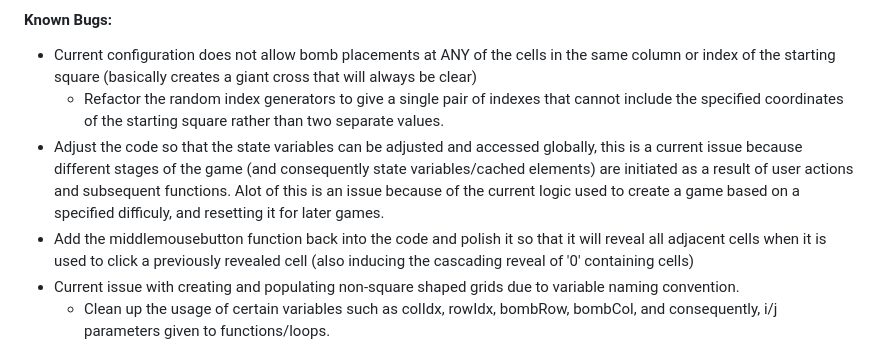
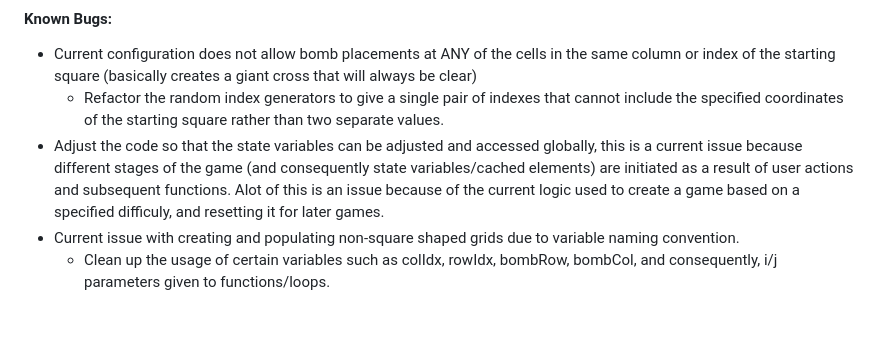
Before and after one commit to benjaehyun/sweeper, a Markdown page: README.md, the part around the change. Drawn GitHub-style; blank space fills up the shorter version.

Commit message:
update to readme for middle mouse click

```diff
--- a/README.md
+++ b/README.md
@@ -40,7 +40,6 @@ Hint: Don't think of the board as a large grid. Rather, break it up into smaller
 * Current configuration does not allow bomb placements at ANY of the cells in the same column or index of the starting square (basically creates a giant cross that will always be clear)
   * Refactor the random index generators to give a single pair of indexes that cannot include the specified coordinates of the starting square rather than two separate values.
 * Adjust the code so that the state variables can be adjusted and accessed globally, this is a current issue because different stages of the game (and consequently state variables/cached elements) are initiated as a result of user actions and subsequent functions. Alot of this is an issue because of the current logic used to create a game based on a specified difficuly, and resetting it for later games.
-* Add the middlemousebutton function back into the code and polish it so that it will reveal all adjacent cells when it is used to click a previously revealed cell (also inducing the cascading reveal of '0' containing cells)
 * Current issue with creating and populating non-square shaped grids due to variable naming convention.
   * Clean up the usage of certain variables such as colIdx, rowIdx, bombRow, bombCol, and consequently, i/j parameters given to functions/loops.
 
```
